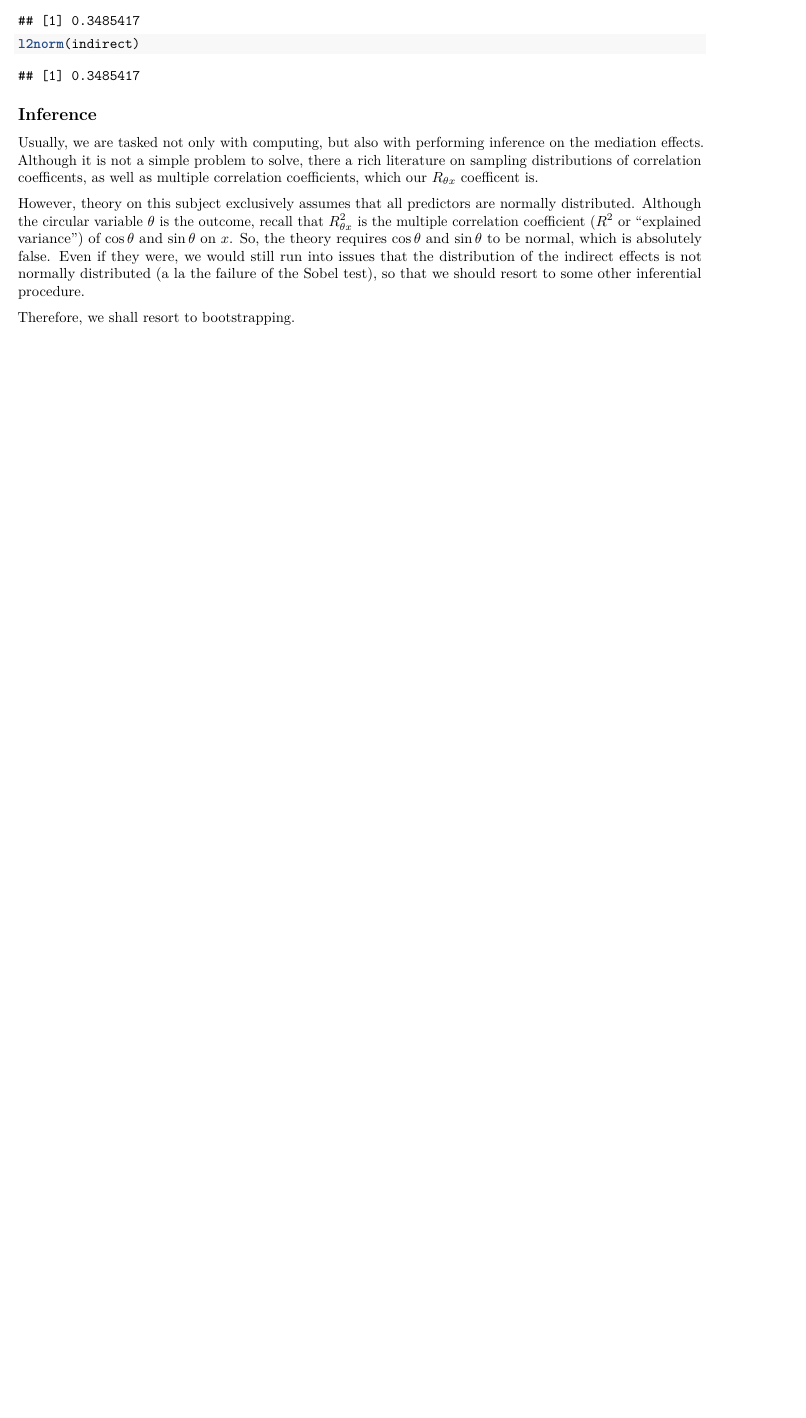
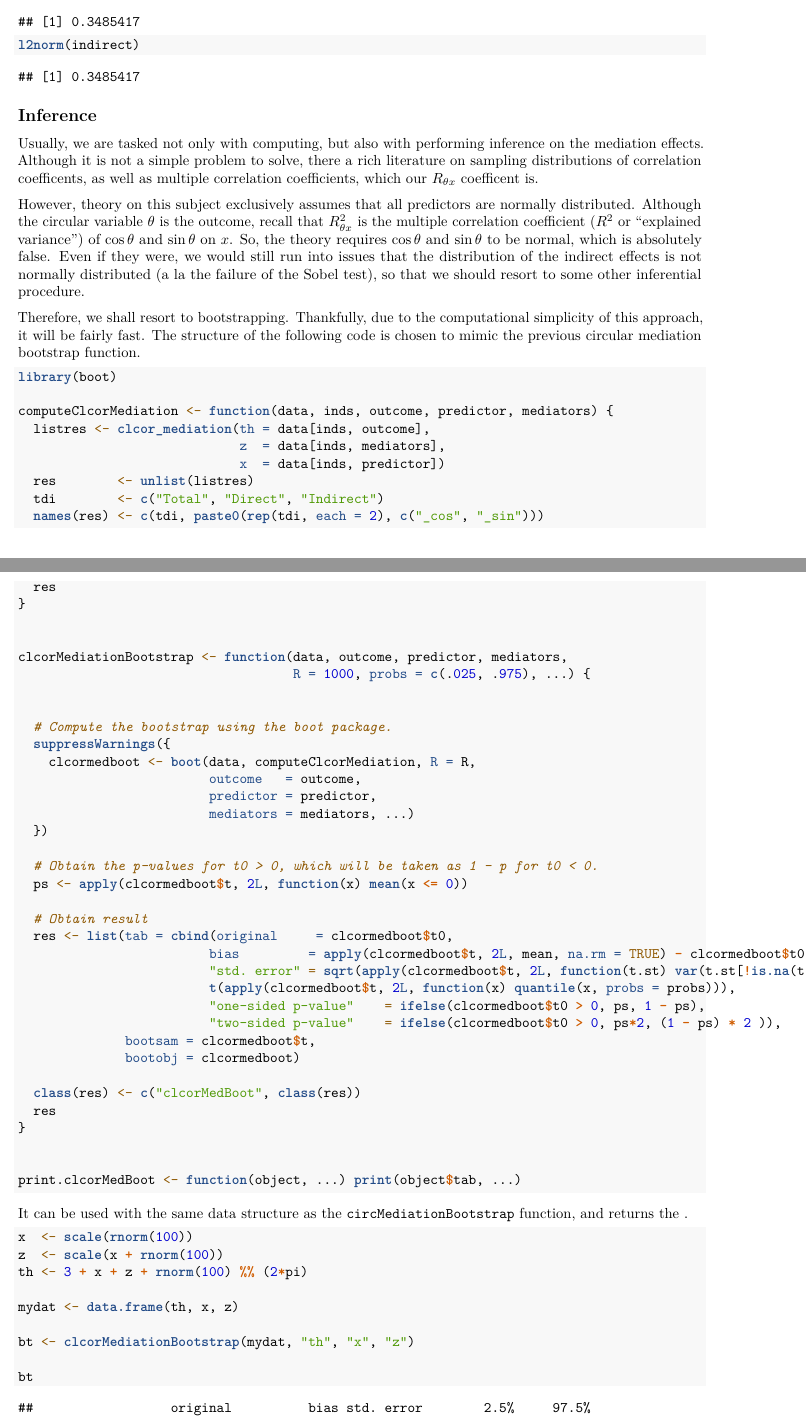
Before and after one commit to keesmulder/CircularMediation, an R Markdown document (CircularMediationThroughCircularLinear.Rmd): part of page 7 of 7 before the commit and two parts of pages 7 and 8 of 9 after it, the two joined at a grey line, cut so that both start at the same text, the shorter picture padded with empty space. Rendered offline with R 4.5, knitr and Pandoc, then LaTeX, with nearby package versions; code that draws random numbers runs with fixed seeds of ours.

Commit message:
Add bootstrap funcction

````diff
--- a/CircularMediationThroughCircularLinear.Rmd
+++ b/CircularMediationThroughCircularLinear.Rmd
@@ -267,4 +267,66 @@
 
 However, theory on this subject exclusively assumes that all predictors are normally distributed. Although the circular variable $\theta$ is the outcome, recall that $R_{\theta x}^2$ is the multiple correlation coefficient ($R^2$ or "explained variance") of $\cos\theta$ and $\sin \theta$ on $x$. So, the theory requires $\cos\theta$ and $\sin\theta$ to be normal, which is absolutely false. Even if they were, we would still run into issues that the distribution of the indirect effects is not normally distributed (a la the failure of the Sobel test), so that we should resort to some other inferential procedure.
 
-Therefore, we shall resort to bootstrapping.
+Therefore, we shall resort to bootstrapping. Thankfully, due to the computational simplicity of this approach, it will be fairly fast. The structure of the following code is chosen to mimic the previous circular mediation bootstrap function.
+
+```{r}
+library(boot)
+
+computeClcorMediation <- function(data, inds, outcome, predictor, mediators) {
+  listres <- clcor_mediation(th = data[inds, outcome],
+                             z  = data[inds, mediators],
+                             x  = data[inds, predictor])
+  res        <- unlist(listres)
+  tdi        <- c("Total", "Direct", "Indirect")
+  names(res) <- c(tdi, paste0(rep(tdi, each = 2), c("_cos", "_sin")))
+  res
+}
+
+
+clcorMediationBootstrap <- function(data, outcome, predictor, mediators,
+                                    R = 1000, probs = c(.025, .975), ...) {
+
+
+  # Compute the bootstrap using the boot package.
+  suppressWarnings({
+    clcormedboot <- boot(data, computeClcorMediation, R = R,
+                         outcome   = outcome,
+                         predictor = predictor,
+                         mediators = mediators, ...)
+  })
+
+  # Obtain the p-values for t0 > 0, which will be taken as 1 - p for t0 < 0.
+  ps <- apply(clcormedboot$t, 2L, function(x) mean(x <= 0))
+
+  # Obtain result
+  res <- list(tab = cbind(original     = clcormedboot$t0,
+                         bias         = apply(clcormedboot$t, 2L, mean, na.rm = TRUE) - clcormedboot$t0,
+                         "std. error" = sqrt(apply(clcormedboot$t, 2L, function(t.st) var(t.st[!is.na(t.st)]))),
+                         t(apply(clcormedboot$t, 2L, function(x) quantile(x, probs = probs))),
+                         "one-sided p-value"    = ifelse(clcormedboot$t0 > 0, ps, 1 - ps),
+                         "two-sided p-value"    = ifelse(clcormedboot$t0 > 0, ps*2, (1 - ps) * 2 )),
+              bootsam = clcormedboot$t,
+              bootobj = clcormedboot)
+
+  class(res) <- c("clcorMedBoot", class(res))
+  res
+}
+
+
+print.clcorMedBoot <- function(object, ...) print(object$tab, ...)
+
+```
+
+It can be used with the same data structure as the `circMediationBootstrap` function, and returns the .
+
+```{r}
+x  <- scale(rnorm(100))
+z  <- scale(x + rnorm(100))
+th <- 3 + x + z + rnorm(100) %% (2*pi)
+
+mydat <- data.frame(th, x, z)
+
+bt <- clcorMediationBootstrap(mydat, "th", "x", "z")
+
+bt
+```
````
